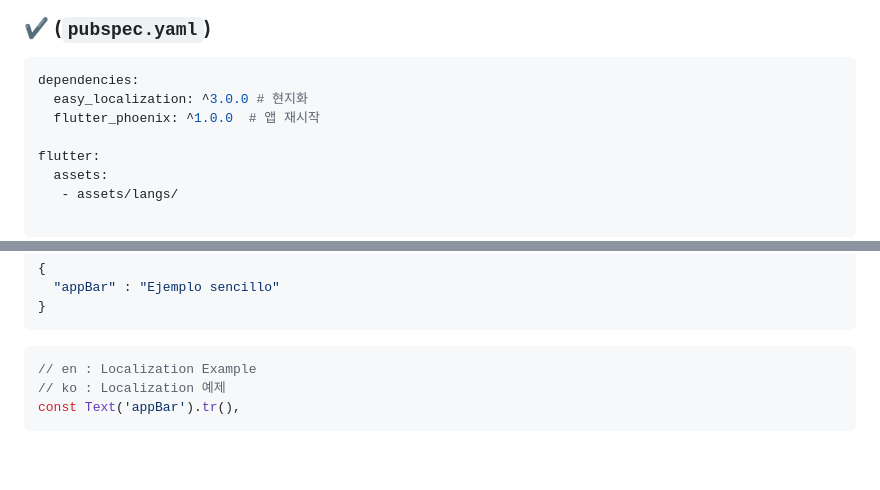
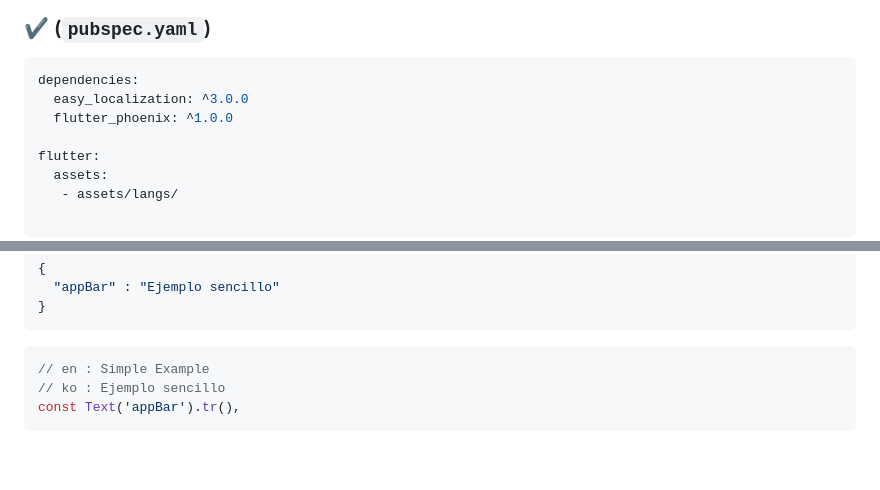
Before and after one commit to braj065/simple-localization, a Markdown page: README.md, 2 parts joined by grey strips. GitHub-like rendering.

````diff
--- a/README.md
+++ b/README.md
@@ -12,8 +12,8 @@
 
 ```yaml
 dependencies:
-  easy_localization: ^3.0.0 # 현지화
-  flutter_phoenix: ^1.0.0  # 앱 재시작
+  easy_localization: ^3.0.0
+  flutter_phoenix: ^1.0.0
 
 flutter:
   assets:
@@ -180,8 +180,8 @@ await context.setLocale(locale);
 ```
 
 ```dart
-// en : Localization Example
-// ko : Localization 예제
+// en : Simple Example
+// ko : Ejemplo sencillo
 const Text('appBar').tr(),
 ```
 
````
